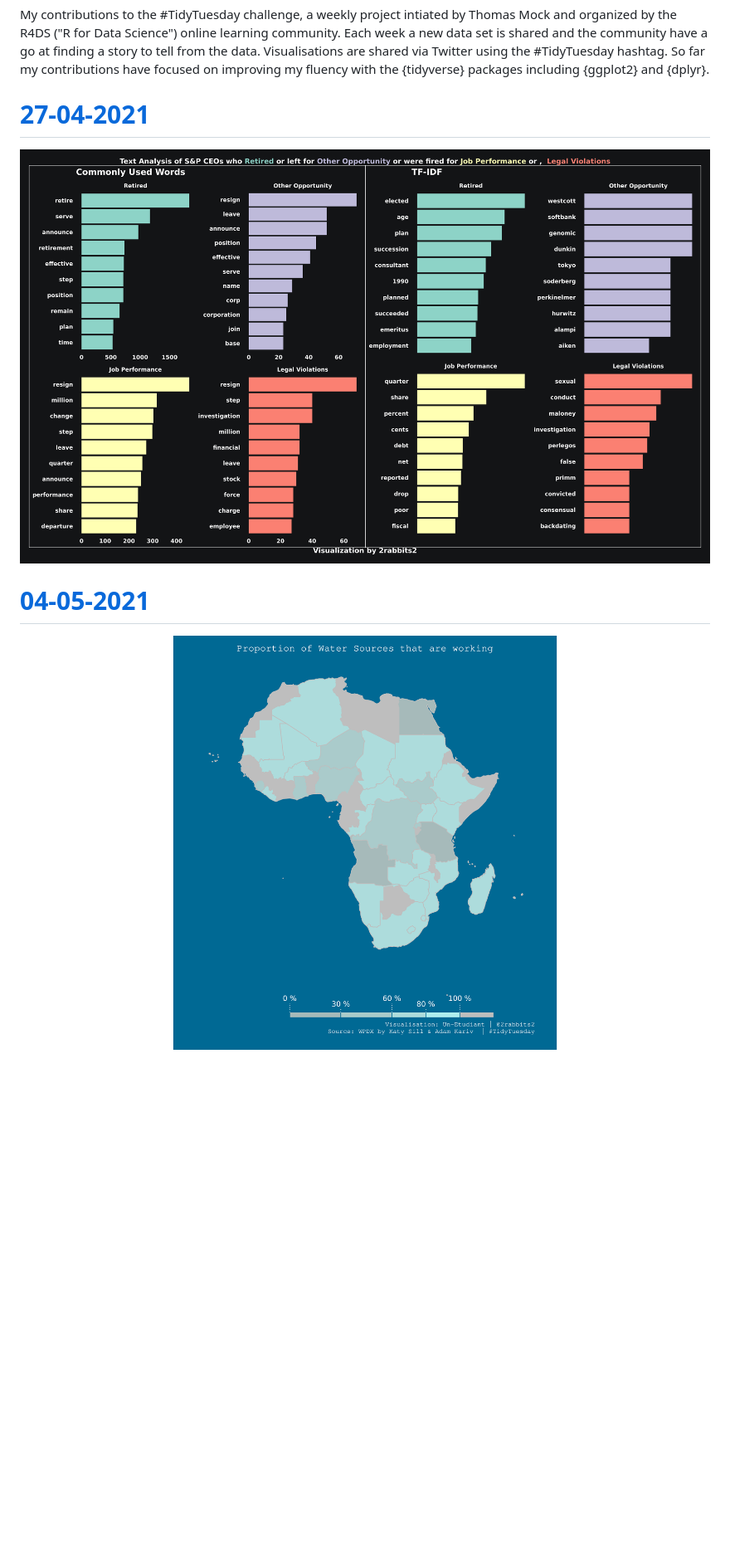
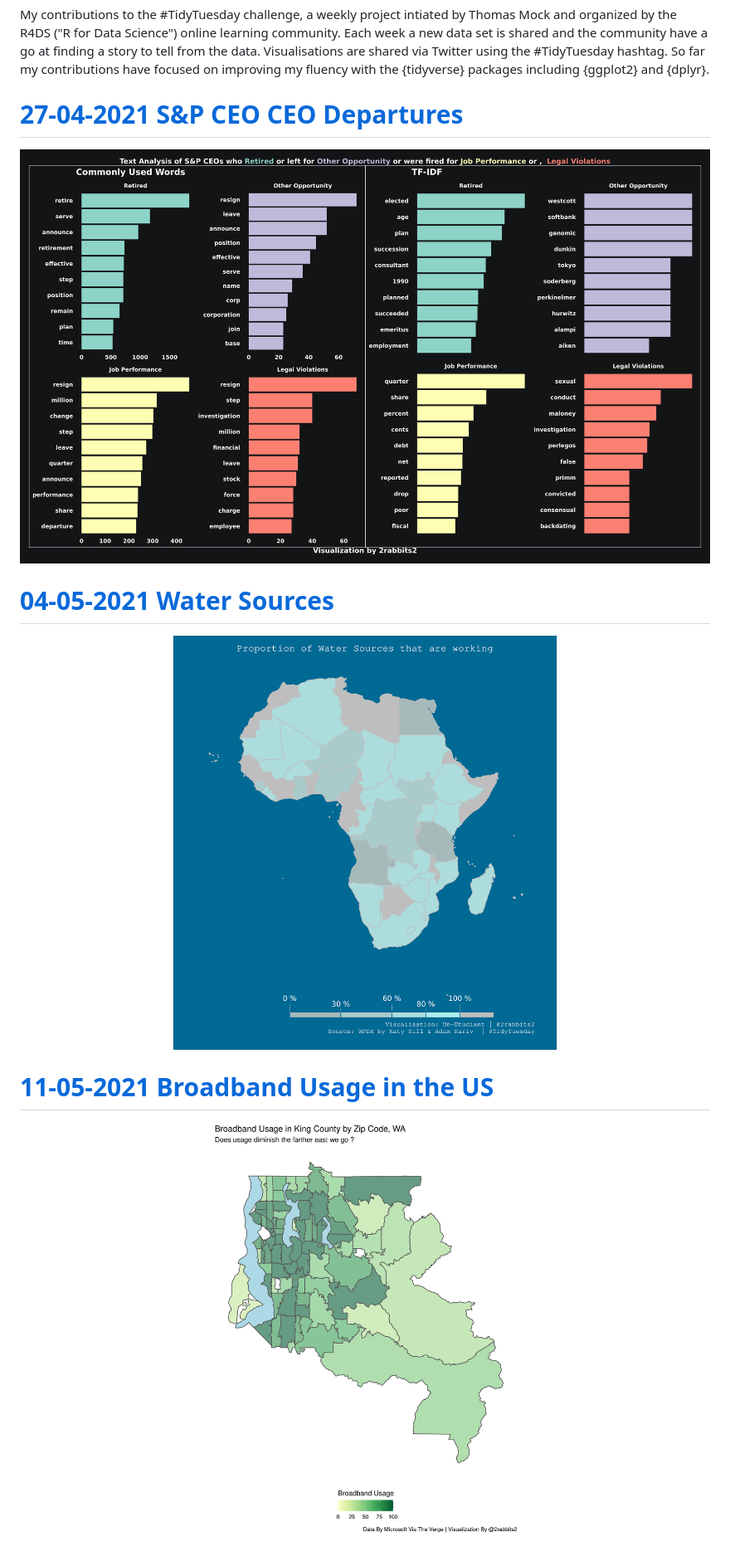
Before and after one commit to un-etudiant/TidyTuesday, a Markdown page: README.md, the part around the change. Shown: that part at 83% size. Rendered like a GitHub page; pictures changed too: 2021-05-11/broadbandusage.png (added); blank space fills up the shorter version.

```diff
--- a/README.md
+++ b/README.md
@@ -4,8 +4,11 @@ My contributions to the #TidyTuesday challenge, a weekly project intiated by Tho
 Each week a new data set is shared and the community have a go at finding a story to tell from the data. Visualisations are shared via Twitter using the #TidyTuesday hashtag.
 So far my contributions have focused on improving my fluency with the {tidyverse} packages including {ggplot2} and {dplyr}.
 
-# [27-04-2021](https://github.com/un-etudiant/TidyTuesday/tree/master/2021-04-27/)
-![S&P CEO CEO Departures](2021-04-27/ceoplot.png)
+# [27-04-2021 S&P CEO CEO Departures](https://github.com/un-etudiant/TidyTuesday/tree/master/2021-04-27/)
+![ ](2021-04-27/ceoplot.png)
 
-# [04-05-2021](https://github.com/un-etudiant/TidyTuesday/tree/master/2021-05-04/)
-![S&P CEO CEO Departures](2021-05-04/watersources.png)
+# [04-05-2021 Water Sources](https://github.com/un-etudiant/TidyTuesday/tree/master/2021-05-04/)
+![ ](2021-05-04/watersources.png)
+
+# [11-05-2021 Broadband Usage in the US](https://github.com/un-etudiant/TidyTuesday/tree/master/2021-05-04/)
+![ ](2021-05-11/broadbandusage.png)
```
Also changed, not shown: 1 other file.
